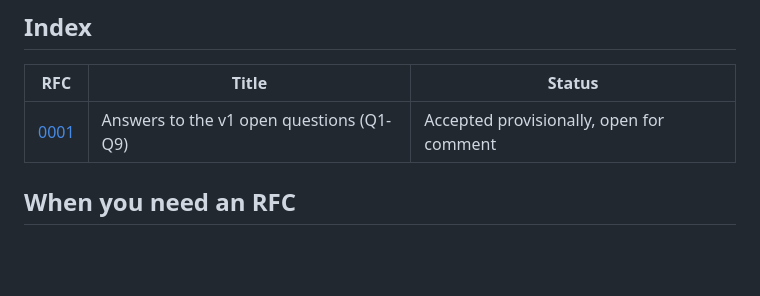
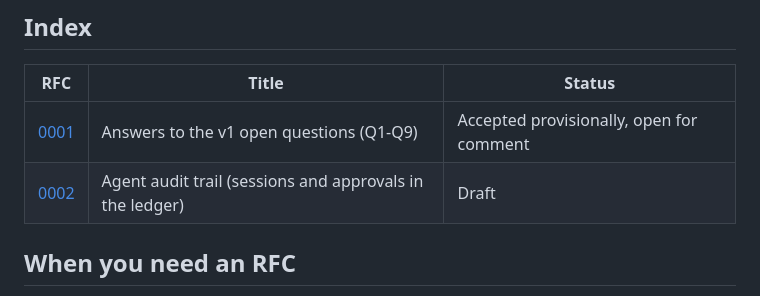
Before and after one commit to Habeeb-MD-Faiz/one-stop-mcp, a Markdown page: docs/rfcs/README.md, the part around the change. Drawn GitHub-style; blank space fills up the shorter version.

Commit message:
docs: RFC 0002 draft, agent audit trail

```diff
--- a/docs/rfcs/README.md
+++ b/docs/rfcs/README.md
@@ -7,6 +7,7 @@ Design changes to One-Stop MCP go through a short, public, written process, so t
 | RFC | Title | Status |
 |---|---|---|
 | [0001](0001-v1-open-questions.md) | Answers to the v1 open questions (Q1-Q9) | Accepted provisionally, open for comment |
+| [0002](0002-agent-audit-trail.md) | Agent audit trail (sessions and approvals in the ledger) | Draft |
 
 ## When you need an RFC
 
```
Also changed, not shown: docs/rfcs/0002-agent-audit-trail.md (added, +75 -0 lines).
